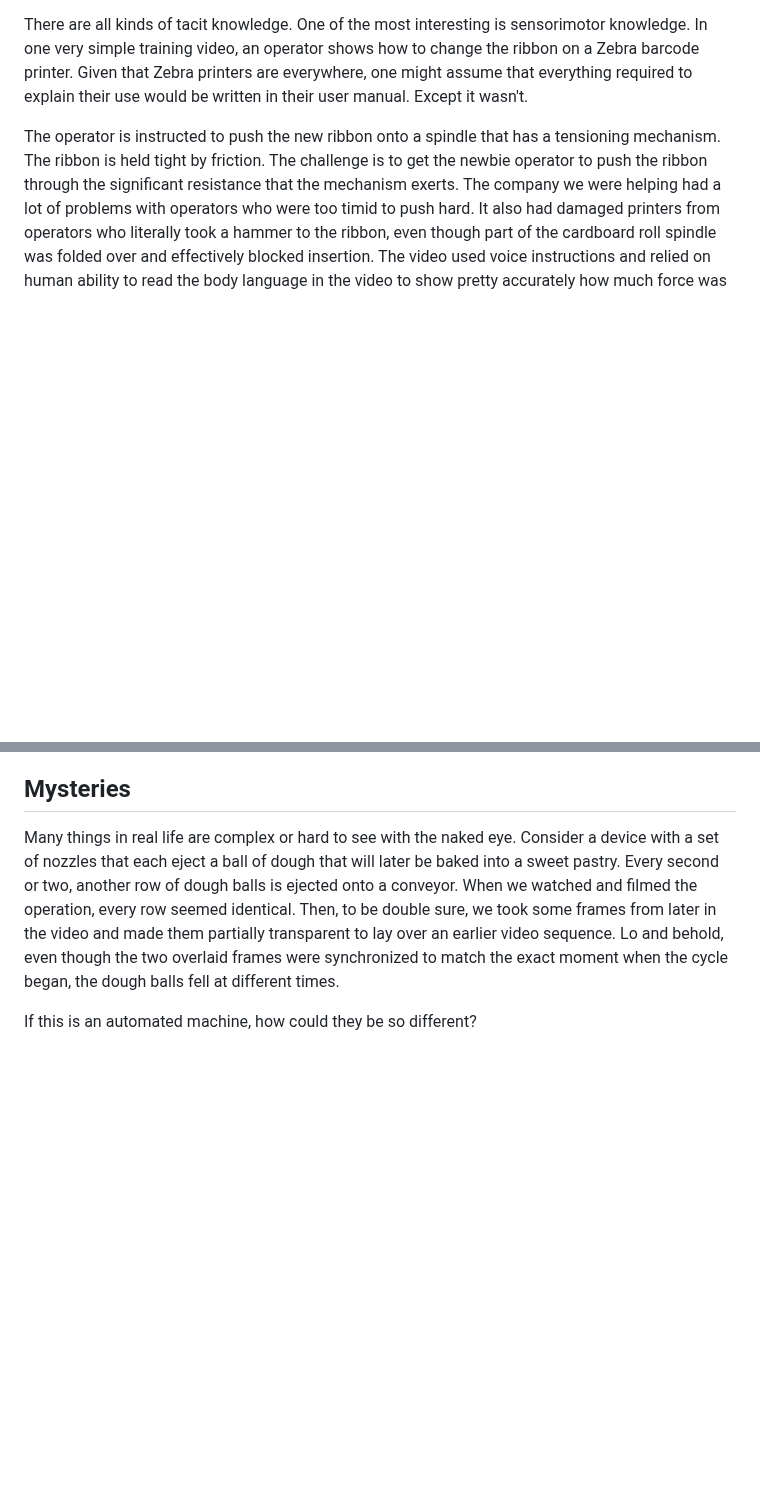
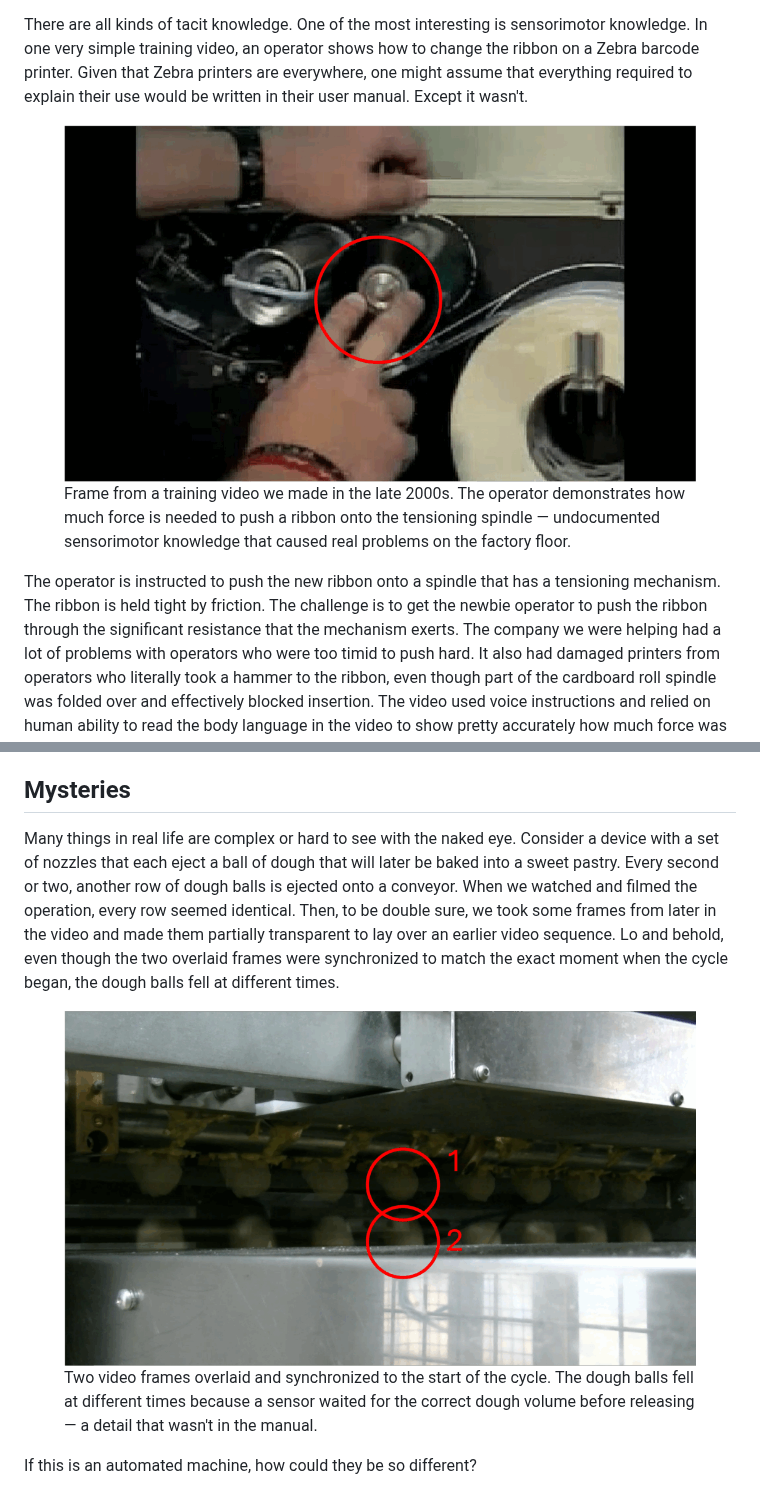
Before and after one commit to DeeperPoint/deeperpoint.github.io, a Markdown page: blog/posts/why-ai-wont-take-over-work.md, 2 parts joined by grey strips. Rendered like a GitHub page; pictures changed too: images/blog/why-ai-wont-take-over-work-dough.png (added), images/blog/why-ai-wont-take-over-work-zebra.png (added); blank space fills up the shorter version.

Commit message:
Add 4 original images to why-ai-wont-take-over-work article

```diff
--- a/blog/posts/why-ai-wont-take-over-work.md
+++ b/blog/posts/why-ai-wont-take-over-work.md
@@ -27,6 +27,11 @@ In a previous life, I produced over 500 projects involving video-based eLearning
 
 There are all kinds of tacit knowledge. One of the most interesting is sensorimotor knowledge. In one very simple training video, an operator shows how to change the ribbon on a Zebra barcode printer. Given that Zebra printers are everywhere, one might assume that everything required to explain their use would be written in their user manual. Except it wasn't.
 
+<figure class="blog-figure">
+  <img src="../../images/blog/why-ai-wont-take-over-work-zebra.png" alt="Frame from a training video showing an operator changing a ribbon on a Zebra barcode printer" loading="lazy">
+  <figcaption>Frame from a training video we made in the late 2000s. The operator demonstrates how much force is needed to push a ribbon onto the tensioning spindle — undocumented sensorimotor knowledge that caused real problems on the factory floor.</figcaption>
+</figure>
+
 The operator is instructed to push the new ribbon onto a spindle that has a tensioning mechanism. The ribbon is held tight by friction. The challenge is to get the newbie operator to push the ribbon through the significant resistance that the mechanism exerts. The company we were helping had a lot of problems with operators who were too timid to push hard. It also had damaged printers from operators who literally took a hammer to the ribbon, even though part of the cardboard roll spindle was folded over and effectively blocked insertion. The video used voice instructions and relied on human ability to read the body language in the video to show pretty accurately how much force was reasonable.
 
 How can you capture this type of subtle "tribal knowledge" to train an LLM? … or accurately describe it to a RAG embedding? The printer ribbon example only caused a problem from time to time, so until we made the video, no one had noted the concern, let alone made a systematic attempt to explain it. It also wasn't the only bit of undocumented detail that was associated with that machine. Little snippets of tacit knowledge were scattered throughout the finished training video … and that was one of the simplest we ever made.
@@ -39,6 +44,11 @@ I can attest that significant information gaps surfaced in every one of the 500
 
 Many things in real life are complex or hard to see with the naked eye. Consider a device with a set of nozzles that each eject a ball of dough that will later be baked into a sweet pastry. Every second or two, another row of dough balls is ejected onto a conveyor. When we watched and filmed the operation, every row seemed identical. Then, to be double sure, we took some frames from later in the video and made them partially transparent to lay over an earlier video sequence. Lo and behold, even though the two overlaid frames were synchronized to match the exact moment when the cycle began, the dough balls fell at different times.
 
+<figure class="blog-figure">
+  <img src="../../images/blog/why-ai-wont-take-over-work-dough.png" alt="Overlaid video frames showing dough balls dropping at different times from identical nozzles" loading="lazy">
+  <figcaption>Two video frames overlaid and synchronized to the start of the cycle. The dough balls fell at different times because a sensor waited for the correct dough volume before releasing — a detail that wasn't in the manual.</figcaption>
+</figure>
+
 If this is an automated machine, how could they be so different?
 
 We contacted the plant manager who had installed the machine. He informed us that there was a sensor just above the nozzles that measured when enough dough had entered the nozzle to guarantee a dough ball of the correct size. Then, and only then, did the machine release the correctly sized ball. We only saw this behavior because the video was captured at 60 frames per second. The balls fell at different times because the dough was not absolutely consistent. Even though it all came from the same batch in a big hopper above the nozzles, the dough could vary in consistency even within the same batch. Then the sensor would drop the balls at a different time. The manager knew that, but he didn't think it was in the manual. Plus, the manual was on paper and he wasn't sure where it was shelved.
```
Also changed, not shown: other parts of blog/posts/why-ai-wont-take-over-work.md (+10 -0 lines), images/blog/why-ai-wont-take-over-work-dimensions.png (added), images/blog/why-ai-wont-take-over-work-teamwork.png (added).
